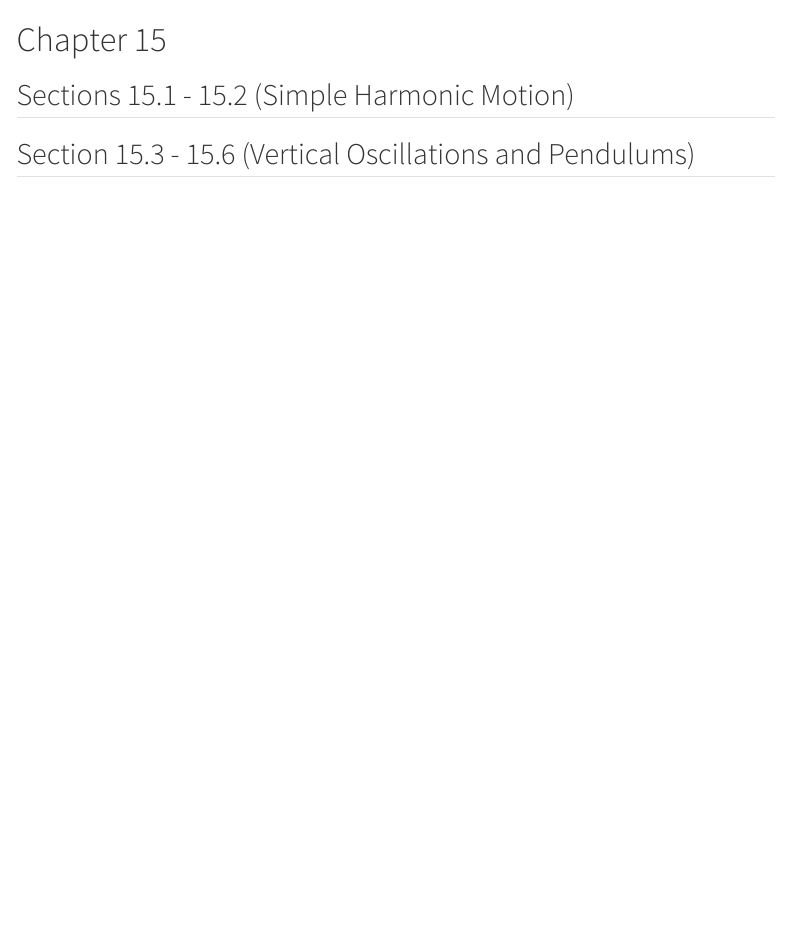
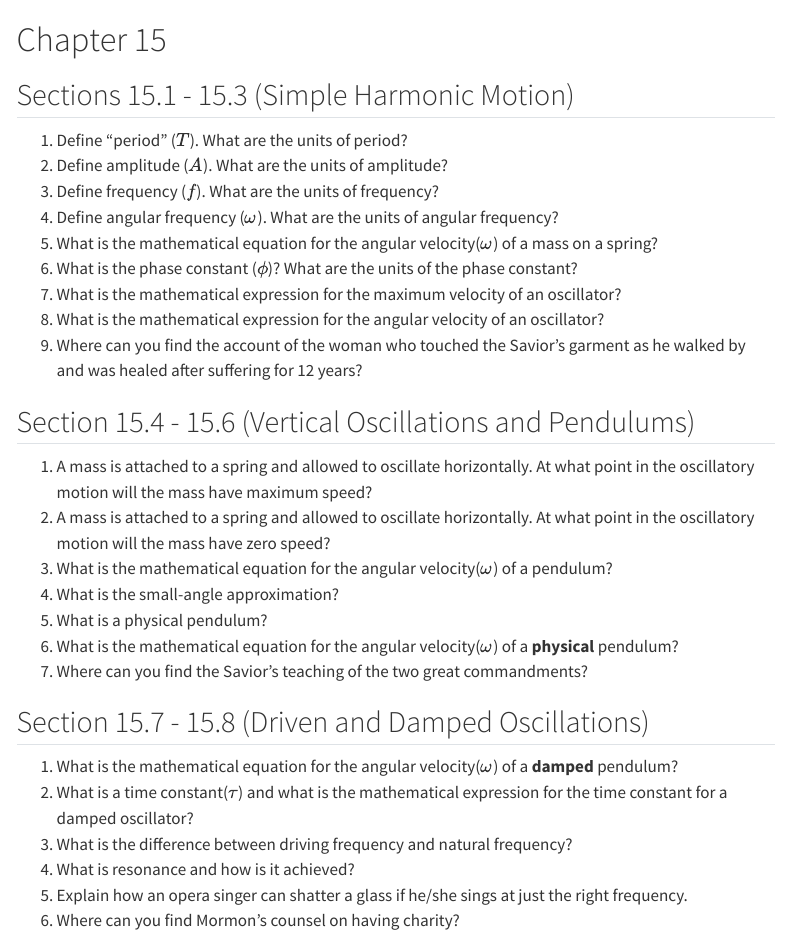
Before and after one commit to lancejnelson/PH123-flashcards, a Quarto document (ch15.qmd): the page in a window 1100 px wide, from its top. Rendered offline with R 4.5, knitr and Pandoc in place of Quarto, with nearby package versions; menus at the side of the page are left out.

Commit message:
Added chapter 15 flash cards

```diff
--- a/ch15.qmd
+++ b/ch15.qmd
@@ -5,8 +5,31 @@ toc: true
 
 # Chapter 15  {-}
 
-## Sections 15.1 - 15.2 (Simple Harmonic Motion) {-}
+## Sections 15.1 - 15.3 (Simple Harmonic Motion) {-}
+1. Define "period" ($T$).  What are the units of period?
+2. Define amplitude ($A$).  What are the units of amplitude?
+3. Define frequency ($f$).  What are the units of frequency?
+4. Define angular frequency ($\omega$).  What are the units of angular frequency?
+5. What is the mathematical equation for the angular velocity($\omega$) of a mass on a spring?
+6. What is the phase constant ($\phi$)?  What are the units of the phase constant?
+7. What is the mathematical expression for the maximum velocity of an oscillator?
+8. What is the mathematical expression for the angular velocity of an oscillator?
+9. Where can you find the account of the woman who touched the Savior's garment as he walked by and was healed after suffering for 12 years?
+
+## Section 15.4 - 15.6 (Vertical Oscillations and Pendulums) {-}
+1. A mass is attached to a spring and allowed to oscillate horizontally. At what point in the oscillatory motion will the mass have maximum speed?
+2. A mass is attached to a spring and allowed to oscillate horizontally. At what point in the oscillatory motion will the mass have zero speed?
+3. What is the mathematical equation for the angular velocity($\omega$) of a pendulum?
+4. What is the small-angle approximation?
+5. What is a physical pendulum?
+6. What is the mathematical equation for the angular velocity($\omega$) of a **physical** pendulum?
+7. Where can you find the Savior's teaching of the two great commandments?
 
 
-
-## Section 15.3 - 15.6 (Vertical Oscillations and Pendulums) {-}
+## Section 15.7 - 15.8 (Driven and Damped Oscillations) {-}
+1. What is the mathematical equation for the angular velocity($\omega$) of a **damped** pendulum?
+2. What is a time constant($\tau$) and what is the mathematical expression for the time constant for a damped oscillator?
+3. What is the difference between driving frequency and natural frequency?
+4. What is resonance and how is it achieved?
+5. Explain how an opera singer can shatter a glass if he/she sings at just the right frequency.
+6. Where can you find Mormon's counsel on having charity?
```
Also changed, not shown: index.qmd (+2 -1 lines), docs/search.json, 3 other files.
